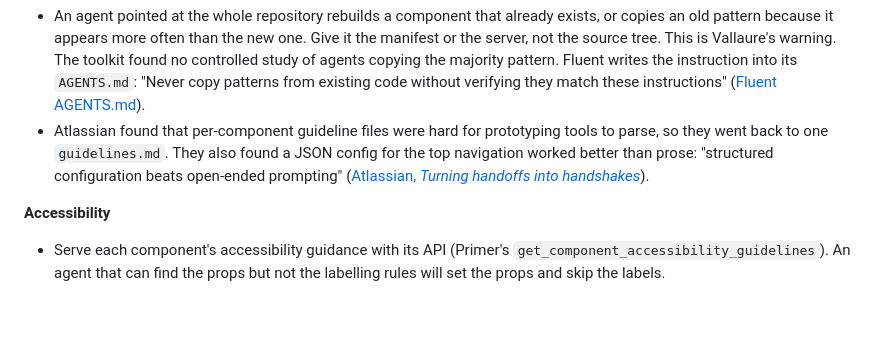
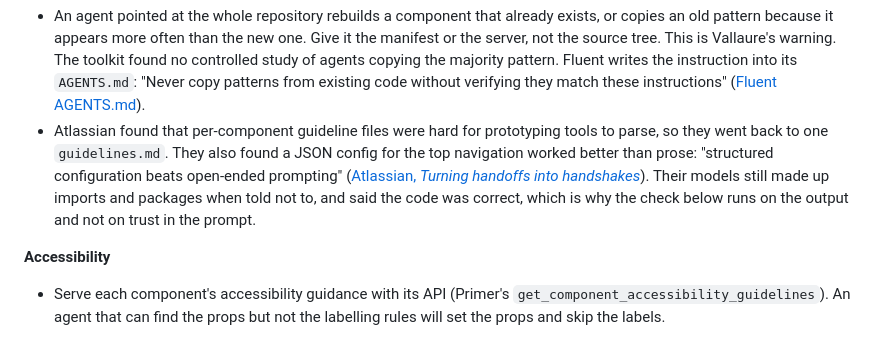
Before and after one commit to javi-cuello/design-system-toolkit, a Markdown page: knowledge/code/agent-prototyping.md, the part around the change. Rendered like a GitHub page; blank space fills up the shorter version.

Commit message:
knowledge/agent-prototyping: Atlassian's post at its real URL, and its finding that models invent imports when told not to
Co-Authored-By: Claude Opus 5.5 <noreply@anthropic.com>

```diff
--- a/knowledge/code/agent-prototyping.md
+++ b/knowledge/code/agent-prototyping.md
@@ -41,7 +41,7 @@ How a coding agent builds a prototype from the design system's real components i
 
 **Cases**
 - An agent pointed at the whole repository rebuilds a component that already exists, or copies an old pattern because it appears more often than the new one. Give it the manifest or the server, not the source tree. This is Vallaure's warning. The toolkit found no controlled study of agents copying the majority pattern. Fluent writes the instruction into its `AGENTS.md`: "Never copy patterns from existing code without verifying they match these instructions" ([Fluent AGENTS.md](https://github.com/microsoft/fluentui/blob/master/AGENTS.md)).
-- Atlassian found that per-component guideline files were hard for prototyping tools to parse, so they went back to one `guidelines.md`. They also found a JSON config for the top navigation worked better than prose: "structured configuration beats open-ended prompting" ([Atlassian, *Turning handoffs into handshakes*](https://www.atlassian.com/blog/design/turning-handoffs-into-handshakes-integrating-design-systems-for-ai-prototyping-at-scale)).
+- Atlassian found that per-component guideline files were hard for prototyping tools to parse, so they went back to one `guidelines.md`. They also found a JSON config for the top navigation worked better than prose: "structured configuration beats open-ended prompting" ([Atlassian, *Turning handoffs into handshakes*](https://www.atlassian.com/blog/how-we-build/turning-handoffs-into-handshakes-integrating-design-systems-for-ai-prototyping-at-scale)). Their models still made up imports and packages when told not to, and said the code was correct, which is why the check below runs on the output and not on trust in the prompt.
 
 **Accessibility**
 - Serve each component's accessibility guidance with its API (Primer's `get_component_accessibility_guidelines`). An agent that can find the props but not the labelling rules will set the props and skip the labels.
```
